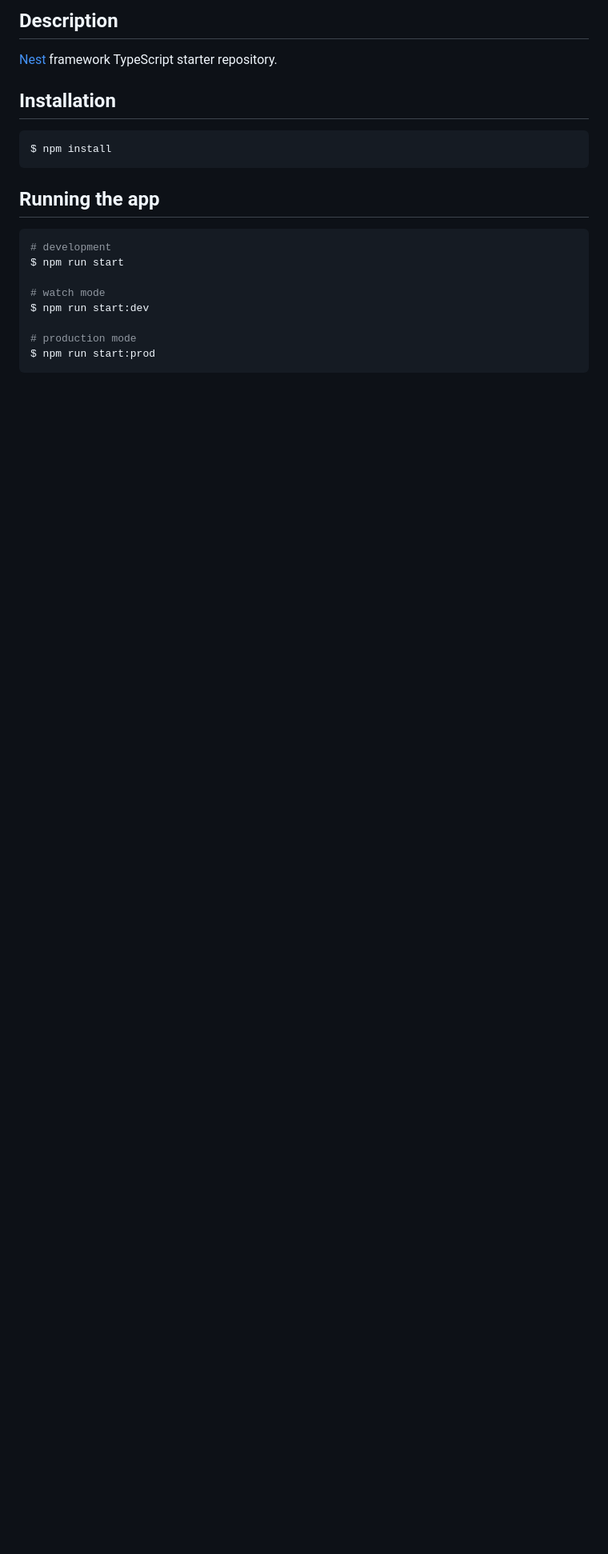
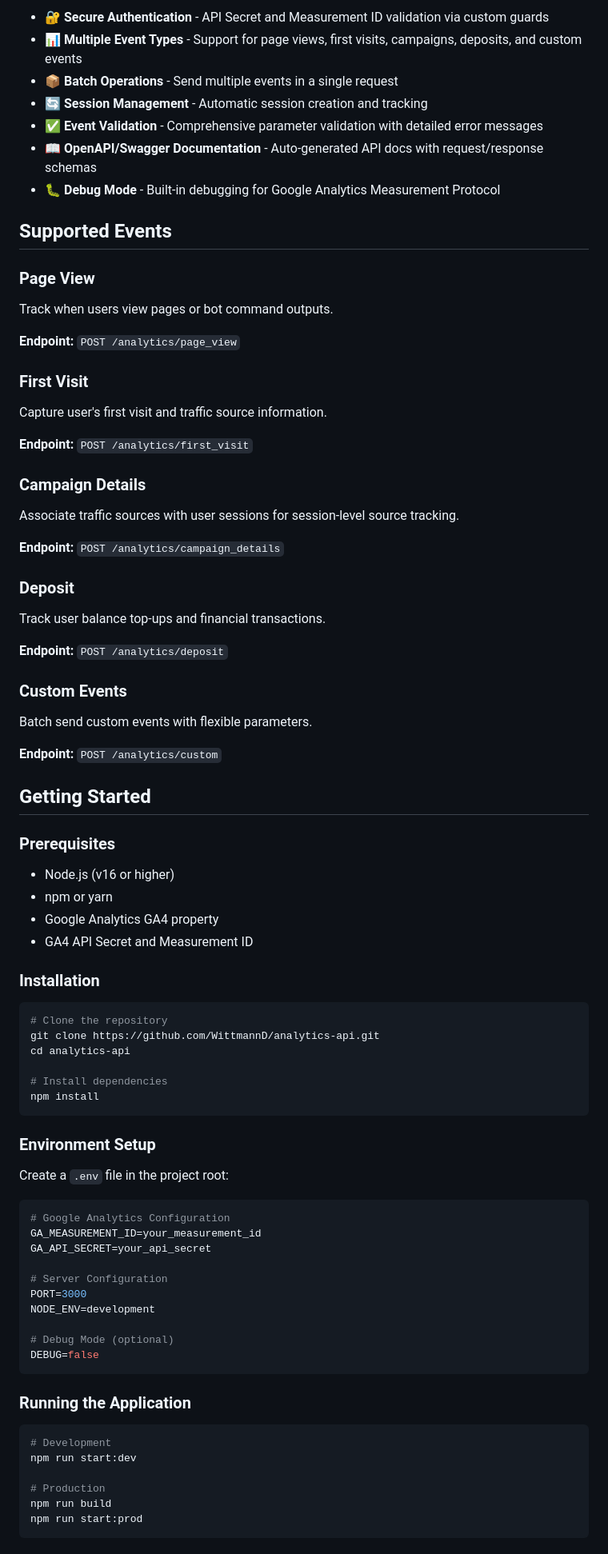
Before and after one commit to WittmannD/analytics-api, a Markdown page: README.md, the part around one of its changes. Shown at 80% size. Drawn GitHub-style; blank space fills up the shorter version.

Commit message:
docs: replace with comprehensive README.md for Analytics API

````diff
--- a/README.md
+++ b/README.md
@@ -24,24 +6,84 @@
 
-## Description
+- 🔐 **Secure Authentication** - API Secret and Measurement ID validation via custom guards
+- 📊 **Multiple Event Types** - Support for page views, first visits, campaigns, deposits, and custom events
+- 📦 **Batch Operations** - Send multiple events in a single request
+- 🔄 **Session Management** - Automatic session creation and tracking
+- ✅ **Event Validation** - Comprehensive parameter validation with detailed error messages
+- 📖 **OpenAPI/Swagger Documentation** - Auto-generated API docs with request/response schemas
+- 🐛 **Debug Mode** - Built-in debugging for Google Analytics Measurement Protocol
 
-[Nest](https://github.com/nestjs/nest) framework TypeScript starter repository.
+## Supported Events
 
-## Installation
+### Page View
+Track when users view pages or bot command outputs.
+
+**Endpoint:** `POST /analytics/page_view`
+
+### First Visit
+Capture user's first visit and traffic source information.
+
+**Endpoint:** `POST /analytics/first_visit`
+
+### Campaign Details
+Associate traffic sources with user sessions for session-level source tracking.
+
+**Endpoint:** `POST /analytics/campaign_details`
+
+### Deposit
+Track user balance top-ups and financial transactions.
+
+**Endpoint:** `POST /analytics/deposit`
+
+### Custom Events
+Batch send custom events with flexible parameters.
+
+**Endpoint:** `POST /analytics/custom`
+
+## Getting Started
+
+### Prerequisites
+
+- Node.js (v16 or higher)
+- npm or yarn
+- Google Analytics GA4 property
+- GA4 API Secret and Measurement ID
+
+### Installation
 
 ```bash
-$ npm install
+# Clone the repository
+git clone https://github.com/WittmannD/analytics-api.git
+cd analytics-api
+
+# Install dependencies
+npm install
 ```
 
-## Running the app
+### Environment Setup
+
+Create a `.env` file in the project root:
+
+```env
+# Google Analytics Configuration
+GA_MEASUREMENT_ID=your_measurement_id
+GA_API_SECRET=your_api_secret
+
+# Server Configuration
+PORT=3000
+NODE_ENV=development
+
+# Debug Mode (optional)
+DEBUG=false
+```
+
+### Running the Application
 
 ```bash
-# development
-$ npm run start
+# Development
+npm run start:dev
 
-# watch mode
-$ npm run start:dev
-
-# production mode
-$ npm run start:prod
+# Production
+npm run build
+npm run start:prod
 ```
 
````
Also changed, not shown: other parts of README.md (+165 -37 lines).
